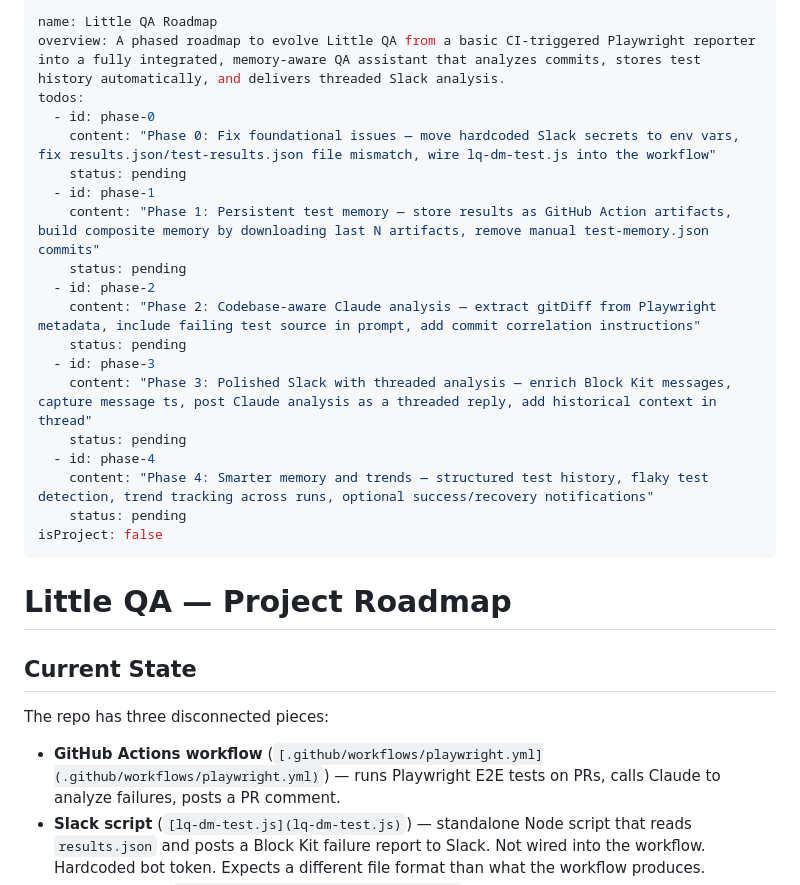
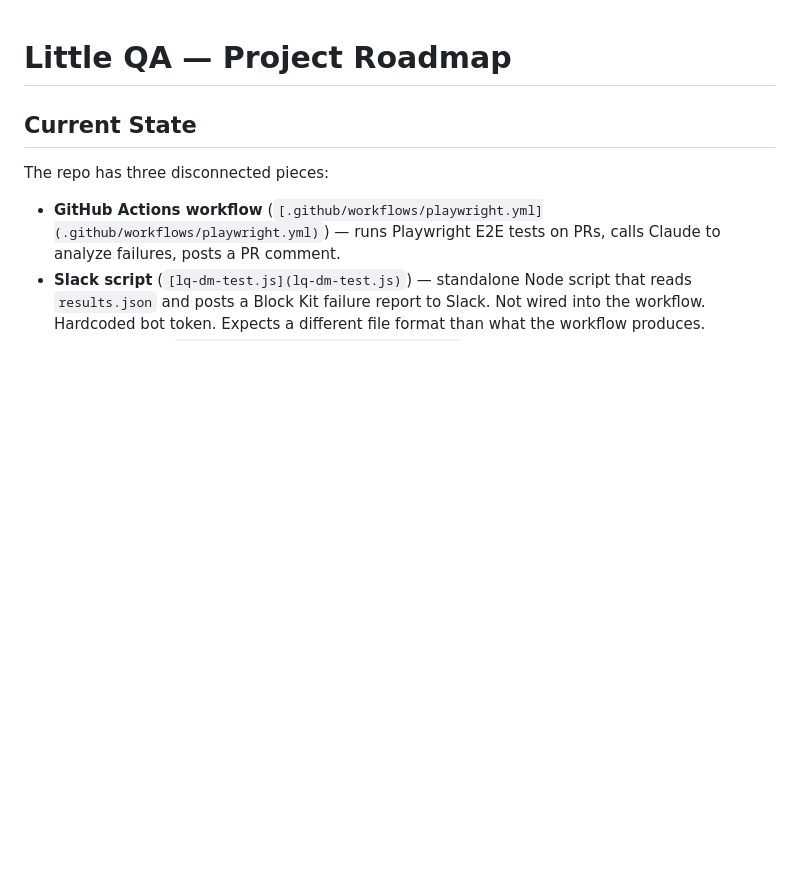
Before and after one commit to qa-land/little-qa, a Markdown page: README.md, the part around the change. GitHub-like rendering; blank space fills up the shorter version.

```diff
--- a/README.md
+++ b/README.md
@@ -1,25 +1,3 @@
----
-name: Little QA Roadmap
-overview: A phased roadmap to evolve Little QA from a basic CI-triggered Playwright reporter into a fully integrated, memory-aware QA assistant that analyzes commits, stores test history automatically, and delivers threaded Slack analysis.
-todos:
-  - id: phase-0
-    content: "Phase 0: Fix foundational issues — move hardcoded Slack secrets to env vars, fix results.json/test-results.json file mismatch, wire lq-dm-test.js into the workflow"
-    status: pending
-  - id: phase-1
-    content: "Phase 1: Persistent test memory — store results as GitHub Action artifacts, build composite memory by downloading last N artifacts, remove manual test-memory.json commits"
-    status: pending
-  - id: phase-2
-    content: "Phase 2: Codebase-aware Claude analysis — extract gitDiff from Playwright metadata, include failing test source in prompt, add commit correlation instructions"
-    status: pending
-  - id: phase-3
-    content: "Phase 3: Polished Slack with threaded analysis — enrich Block Kit messages, capture message ts, post Claude analysis as a threaded reply, add historical context in thread"
-    status: pending
-  - id: phase-4
-    content: "Phase 4: Smarter memory and trends — structured test history, flaky test detection, trend tracking across runs, optional success/recovery notifications"
-    status: pending
-isProject: false
----
-
 # Little QA — Project Roadmap
 
 ## Current State
```
